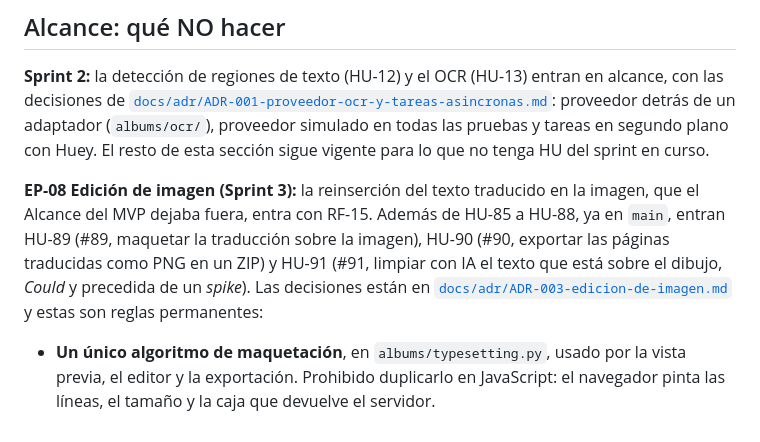
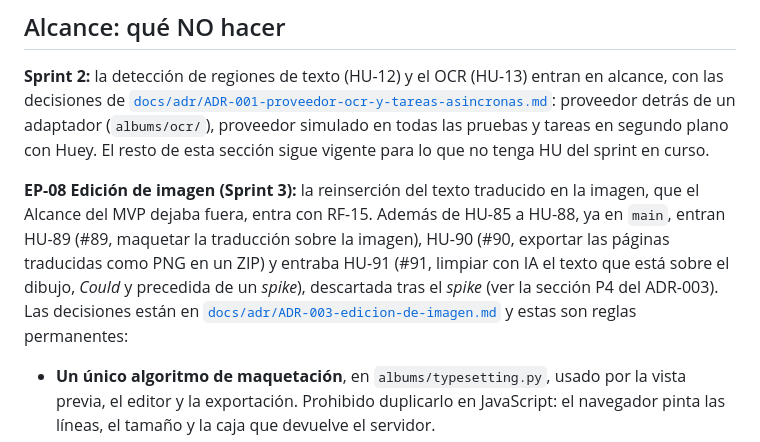
Before and after one commit to RestrepoJuanP/PaneLingo, a Markdown page: CLAUDE.md, the part around the change. GitHub-like rendering.

Commit message:
docs(claude): HU-91 mark the story as discarded after the spike
Co-Authored-By: Claude Opus 5.5 <noreply@anthropic.com>

```diff
--- a/CLAUDE.md
+++ b/CLAUDE.md
@@ -140,7 +140,7 @@ Los elementos del mockup ligados a funcionalidad fuera de alcance (barras de pro
 ## Alcance: qué NO hacer
 **Sprint 2:** la detección de regiones de texto (HU-12) y el OCR (HU-13) entran en alcance, con las decisiones de [`docs/adr/ADR-001-proveedor-ocr-y-tareas-asincronas.md`](docs/adr/ADR-001-proveedor-ocr-y-tareas-asincronas.md): proveedor detrás de un adaptador (`albums/ocr/`), proveedor simulado en todas las pruebas y tareas en segundo plano con Huey. El resto de esta sección sigue vigente para lo que no tenga HU del sprint en curso.
 
-**EP-08 Edición de imagen (Sprint 3):** la reinserción del texto traducido en la imagen, que el Alcance del MVP dejaba fuera, entra con RF-15. Además de HU-85 a HU-88, ya en `main`, entran HU-89 (#89, maquetar la traducción sobre la imagen), HU-90 (#90, exportar las páginas traducidas como PNG en un ZIP) y HU-91 (#91, limpiar con IA el texto que está sobre el dibujo, *Could* y precedida de un *spike*). Las decisiones están en [`docs/adr/ADR-003-edicion-de-imagen.md`](docs/adr/ADR-003-edicion-de-imagen.md) y estas son reglas permanentes:
+**EP-08 Edición de imagen (Sprint 3):** la reinserción del texto traducido en la imagen, que el Alcance del MVP dejaba fuera, entra con RF-15. Además de HU-85 a HU-88, ya en `main`, entran HU-89 (#89, maquetar la traducción sobre la imagen), HU-90 (#90, exportar las páginas traducidas como PNG en un ZIP) y entraba HU-91 (#91, limpiar con IA el texto que está sobre el dibujo, *Could* y precedida de un *spike*), descartada tras el *spike* (ver la sección P4 del ADR-003). Las decisiones están en [`docs/adr/ADR-003-edicion-de-imagen.md`](docs/adr/ADR-003-edicion-de-imagen.md) y estas son reglas permanentes:
 - **Un único algoritmo de maquetación**, en `albums/typesetting.py`, usado por la vista previa, el editor y la exportación. Prohibido duplicarlo en JavaScript: el navegador pinta las líneas, el tamaño y la caja que devuelve el servidor.
 - **Solo fuentes con licencia SIL OFL**, guardadas en `static/fonts/` junto a su licencia y compartidas por `@font-face` y Pillow.
 - **Coordenadas siempre en píxeles de la imagen original.** El navegador solo las escala para el zoom; el servidor nunca guarda coordenadas de pantalla.
```
